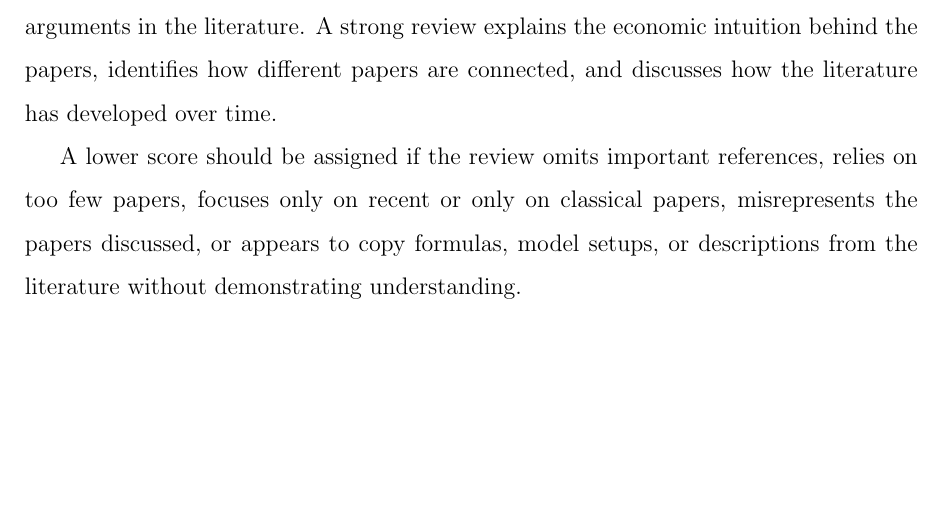
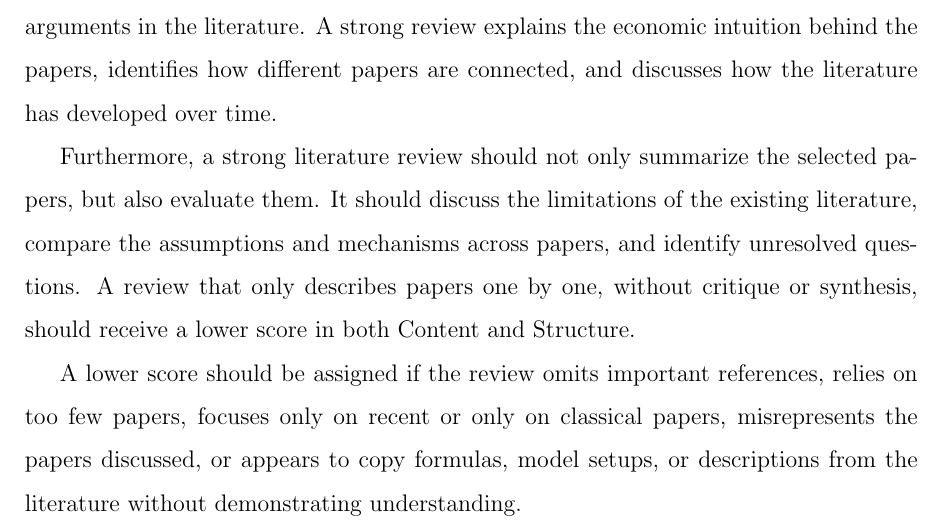
Before and after one commit to HarllyZhou/Teaching, a LaTeX document (2026Spring/ECON5260 Macroecnomic Theory II/final/literature_review_grading.tex): part of page 1 of 2, cut so that both start at the same text, the shorter picture padded with empty space. Compiled offline with pdfLaTeX.

Commit message:
update on criqiues

```diff
--- a/2026Spring/ECON5260 Macroecnomic Theory II/final/literature_review_grading.tex
+++ b/2026Spring/ECON5260 Macroecnomic Theory II/final/literature_review_grading.tex
@@ -69,6 +69,8 @@ This criterion evaluates the substantive quality of the literature review. A hig
 
 The review should accurately capture the main contribution, model, mechanism, and findings of each selected paper. It should not simply summarize papers one by one at a superficial level. Instead, it should show that the student has internalized the models and arguments in the literature. A strong review explains the economic intuition behind the papers, identifies how different papers are connected, and discusses how the literature has developed over time.
 
+Furthermore, a strong literature review should not only summarize the selected papers, but also evaluate them. It should discuss the limitations of the existing literature, compare the assumptions and mechanisms across papers, and identify unresolved questions. A review that only describes papers one by one, without critique or synthesis, should receive a lower score in both Content and Structure.
+
 A lower score should be assigned if the review omits important references, relies on too few papers, focuses only on recent or only on classical papers, misrepresents the papers discussed, or appears to copy formulas, model setups, or descriptions from the literature without demonstrating understanding.
 
 \subsection*{2. Structure \texorpdfstring{(30\%)}{}}
```
Also changed, not shown: 2026Spring/ECON5260 Macroecnomic Theory II/final/literature_review_grading.pdf.
